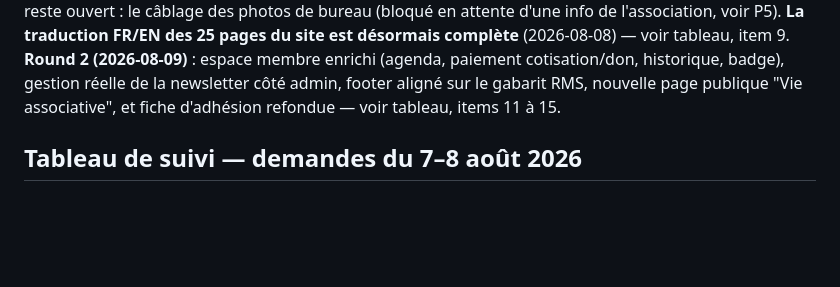
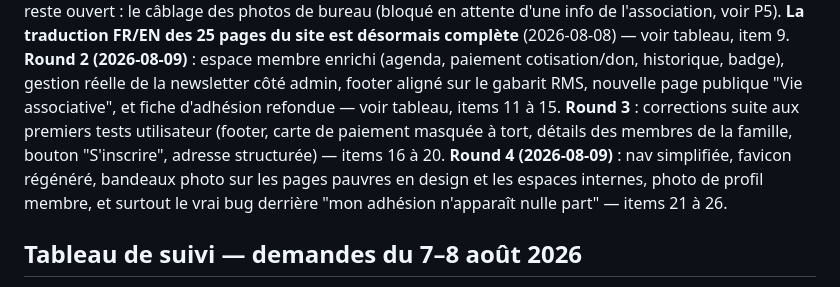
Before and after one commit to magonnoude/site-liensculturels, a Markdown page: ROADMAP.md, the part around one of its changes. Rendered like a GitHub page; blank space fills up the shorter version.

Commit message:
docs: journaliser les rounds 3 et 4 (corrections post-retours utilisateur, nav/favicon/design/photo membre/bug adhésion) dans ROADMAP.md

```diff
--- a/ROADMAP.md
+++ b/ROADMAP.md
@@ -12,7 +12,12 @@ pages du site est désormais complète** (2026-08-08) — voir tableau, item 9.
 (2026-08-09)** : espace membre enrichi (agenda, paiement cotisation/don, historique,
 badge), gestion réelle de la newsletter côté admin, footer aligné sur le gabarit RMS,
 nouvelle page publique "Vie associative", et fiche d'adhésion refondue — voir tableau,
-items 11 à 15.
+items 11 à 15. **Round 3** : corrections suite aux premiers tests utilisateur (footer,
+carte de paiement masquée à tort, détails des membres de la famille, bouton "S'inscrire",
+adresse structurée) — items 16 à 20. **Round 4 (2026-08-09)** : nav simplifiée, favicon
+régénéré, bandeaux photo sur les pages pauvres en design et les espaces internes, photo de
+profil membre, et surtout le vrai bug derrière "mon adhésion n'apparaît nulle part" —
+items 21 à 26.
 
 ## Tableau de suivi — demandes du 7–8 août 2026
 
```
Also changed, not shown: other parts of ROADMAP.md (+24 -0 lines).
